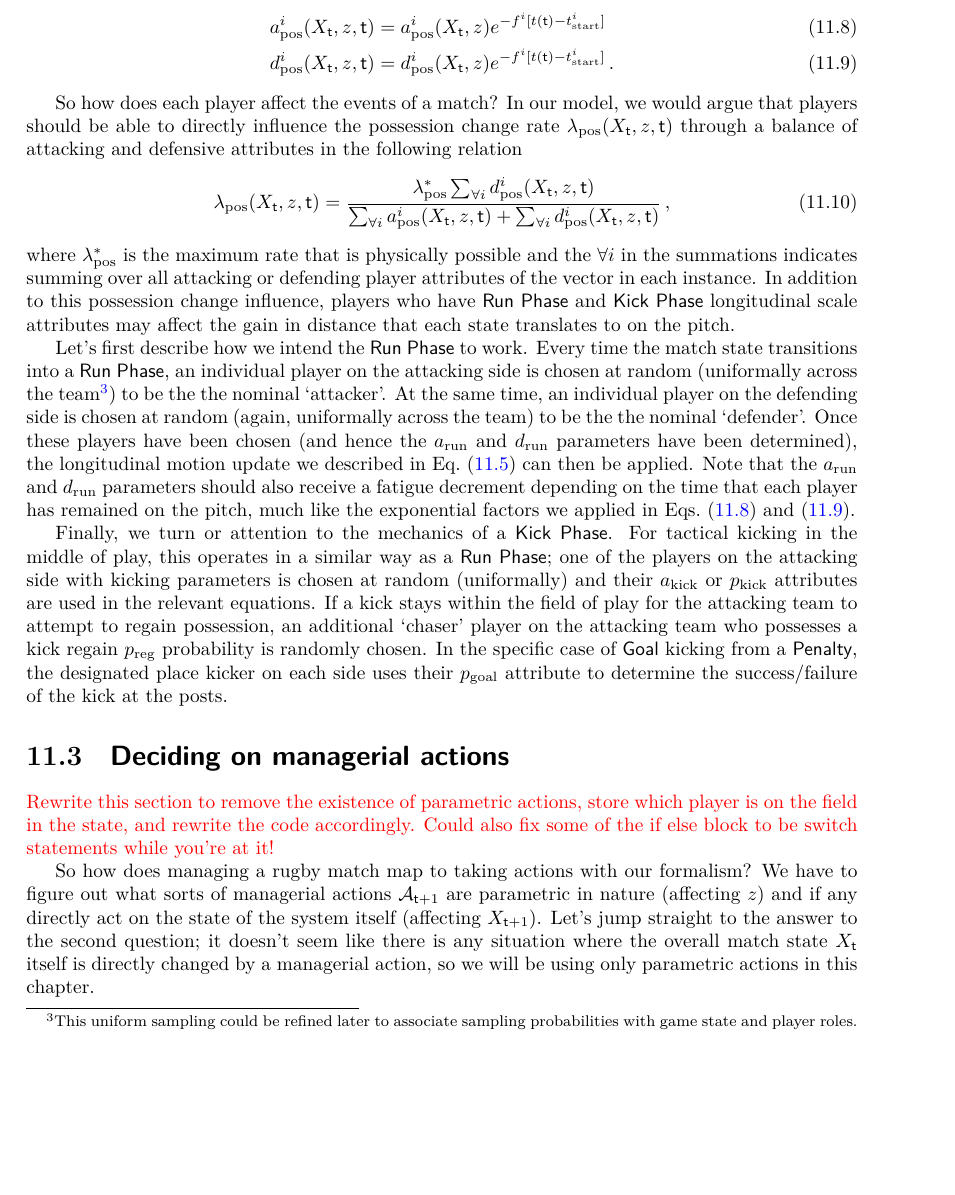
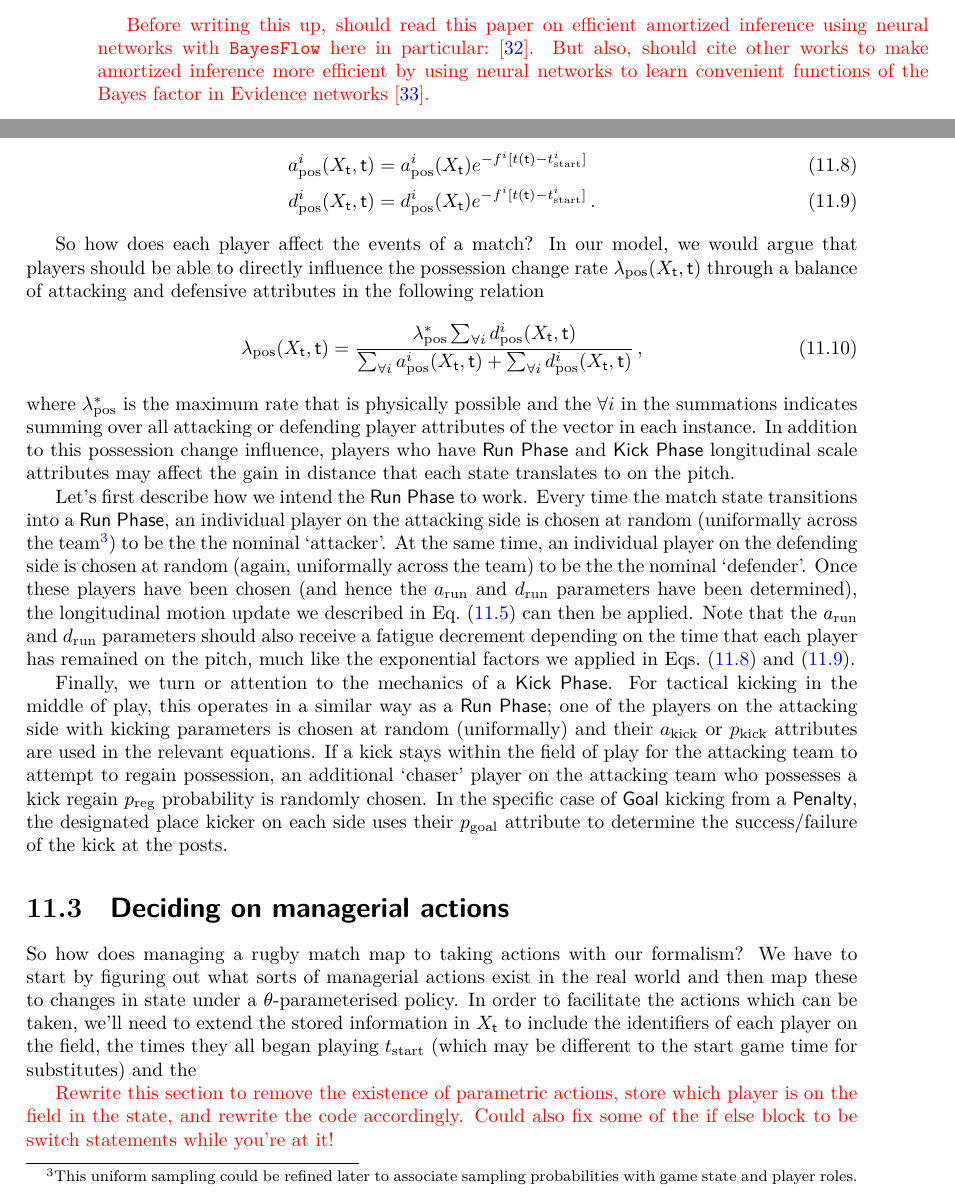
Before and after one commit to umbralcalc/worlds-of-observation, a LaTeX thesis (book.tex, which reads generalised_map_inference/chapter.tex, managing_a_rugby_match/chapter.tex): part of page 67 of 81 before the commit and two parts of pages 44 and 67 of 81 after it, the two joined at a grey line, cut at the place of the change, the shorter picture padded with empty space. The pictures show the PDF file book.pdf that the author committed with the source.

Commit message:
added notes on amortization

```diff
--- a/generalised_map_inference/chapter.tex
+++ b/generalised_map_inference/chapter.tex
@@ -98,6 +98,11 @@ So how should we proceed? To solve this problem in the general case, Eqs.~(\ref{
 \end{enumerate}
 %%
 
+\textcolor{red}{
+Before writing this up, should read this paper on efficient amortized inference using neural networks with \texttt{BayesFlow} here in particular:~\cite{radev2020bayesflow}. But also, should cite other works to make amortized inference more efficient by using neural networks to learn convenient functions of the Bayes factor in Evidence networks~\cite{jeffrey2023evidence}.
+}
+
+
 \textcolor{red}{The algorithm is specifically:
 1. if this is a refit step, sample new values for $(X,z)$ for all members of the ensemble from the current $(X,z)$ distribution points and run the iterations for all of these ensemble members from the back of the window all the way up to the current point in time (hence the full matrix $X$ is sampled)
 2. take all of the ensemble members a step forward in time
--- a/managing_a_rugby_match/chapter.tex
+++ b/managing_a_rugby_match/chapter.tex
@@ -16,7 +16,7 @@ Let's begin by specifying an appropriate state space to live in when simulating
 
 In addition to occupying some state in the event graph, the state of a rugby match must also include a binary `possession' element which encodes which team has the ball at any moment. We should also include the 2-dimensional pitch location of the ball as an element of the match state in order to get a better sense of how likely some state transitions are, e.g., when playing on the edge of the pitch near the touchline it's clearly more likely that a {\sf Run Phase} is going to result in a {\sf Lineout} than if the state is currently in the centre of the pitch. To add even more detail; in the next section we will introduce states for each player.
 
-Since a rugby match exists in continuous time, it is natural to choose a continuous-time event-based simulation model for our game engine. As we have discussed in previous chapters already, this means we will be characterising transition probabilities of the event graph in Fig.~\ref{fig:event-graph} by ratios of event rates in time. Recalling our notation in previous chapters, if we consider the current state vector of the match $X_{\sf t}$, we can start by assigning each transition ${\sf a}\rightarrow {\sf b}$ on the event graph an associated expected rate of occurance $\lambda_{{\sf a}\rightarrow {\sf b}}$ which is defined in units of continuous time, e.g., seconds. In addition to the transitions displayed on the graph, we can add a `possession change transition'; where the possession of the ball in play moves to the opposing team. This transition may occur while the match is also in most of the white-coloured states on the graph apart from {\sf Knock-on} (which determines a possession change immediately through a {\sf Scrum}) or a {\sf Kickoff} (which directly proceeds a {\sf Kick Phase} from which the ball may change possession). Let's assign possession changes with a state, parameter and timestep-dependent expected rate of occurance $\lambda_{\rm pos}(X_{\sf t}, z, {\sf t})$.
+Since a rugby match exists in continuous time, it is natural to choose a continuous-time event-based simulation model for our game engine. As we have discussed in previous chapters already, this means we will be characterising transition probabilities of the event graph in Fig.~\ref{fig:event-graph} by ratios of event rates in time. Recalling our notation in previous chapters, if we consider the current state vector of the match $X_{\sf t}$, we can start by assigning each transition ${\sf a}\rightarrow {\sf b}$ on the event graph an associated expected rate of occurance $\lambda_{{\sf a}\rightarrow {\sf b}}$ which is defined in units of continuous time, e.g., seconds. In addition to the transitions displayed on the graph, we can add a `possession change transition'; where the possession of the ball in play moves to the opposing team. This transition may occur while the match is also in most of the white-coloured states on the graph apart from {\sf Knock-on} (which determines a possession change immediately through a {\sf Scrum}) or a {\sf Kickoff} (which directly proceeds a {\sf Kick Phase} from which the ball may change possession). Let's assign possession changes with a state and timestep-dependent expected rate of occurance $\lambda_{\rm pos}(X_{\sf t}, {\sf t})$.
 
 Based on our dicussion above, an appropriate encoding for the overall game state at timestep index ${\sf t}$ could be a state vector $X_{{\sf t}}$ whose elements are
 %%
@@ -28,13 +28,13 @@ X^1_{{\sf t}}&=\begin{cases} 0 & \text{Possession} = \text{{\sf Home Team}}\\ 1
 But how does this overall game state connect to the event rates? The probabilistic answer is quite straightforward. If the probability of the match state being $X^0_{{\sf t}}={\sf a}$ at timestep ${\sf t}$ is written as $P^0_{{\sf t}}({\sf a})$, then the probability of $X^0_{{\sf t}+1}={\sf b}$ in the following timestep is
 %%
 \begin{align}
-P^0_{{\sf t}+1}({\sf b}) = \frac{\frac{1}{\tau}P^0_{{\sf t}}({\sf b})+\sum_{\forall {\sf a}\neq {\sf b}}\lambda_{{\sf a}\rightarrow {\sf b}}{\cal T}_{{\sf a}\rightarrow {\sf b}}(X_{\sf t}, z, {\sf t})P^0_{{\sf t}}({\sf a})}{\big[ \frac{1}{\tau} + \sum_{\forall {\sf a}\neq {\sf b}}\lambda_{{\sf a}\rightarrow {\sf b}} {\cal T}_{{\sf a}\rightarrow {\sf b}}(X_{\sf t}, z, {\sf t})\big]} \label{eq:match-state-transition-probs}\,,
+P^0_{{\sf t}+1}({\sf b}) = \frac{\frac{1}{\tau}P^0_{{\sf t}}({\sf b})+\sum_{\forall {\sf a}\neq {\sf b}}\lambda_{{\sf a}\rightarrow {\sf b}}{\cal T}_{{\sf a}\rightarrow {\sf b}}(X_{\sf t}, {\sf t})P^0_{{\sf t}}({\sf a})}{\big[ \frac{1}{\tau} + \sum_{\forall {\sf a}\neq {\sf b}}\lambda_{{\sf a}\rightarrow {\sf b}} {\cal T}_{{\sf a}\rightarrow {\sf b}}(X_{\sf t}, {\sf t})\big]} \label{eq:match-state-transition-probs}\,,
 \end{align}
 %%
-where $\forall {\sf a} \neq {\sf b}$ in the summation indicates that all the available transitions from ${\sf a}$ to ${\sf b}$, where ${\sf a}\neq {\sf b}$, should be summed over and ${\cal T}_{{\sf a}\rightarrow {\sf b}}(X_{\sf t}, z, {\sf t})$ is a time, parameter and state-dependent transition probability that is determined by the playing tactics of each team as well as the general likelihoods of gameplay which are expected from a real rugby match. Note that in the expression above, we have also defined $\tau$ as a timescale short enough such that no transition is likely to occur during that interval. An equivalent to Eq.~(\ref{eq:match-state-transition-probs}) should also apply to the possession change transition rate, i.e., the probability that the {\sf Home Team} has possession $P^1_{{\sf t}}({\sf H})$ at time ${\sf t}$ evolves according to
+where $\forall {\sf a} \neq {\sf b}$ in the summation indicates that all the available transitions from ${\sf a}$ to ${\sf b}$, where ${\sf a}\neq {\sf b}$, should be summed over and ${\cal T}_{{\sf a}\rightarrow {\sf b}}(X_{\sf t}, {\sf t})$ is a time and state-dependent transition probability that is determined by the playing tactics of each team as well as the general likelihoods of gameplay which are expected from a real rugby match. Note that in the expression above, we have also defined $\tau$ as a timescale short enough such that no transition is likely to occur during that interval. An equivalent to Eq.~(\ref{eq:match-state-transition-probs}) should also apply to the possession change transition rate, i.e., the probability that the {\sf Home Team} has possession $P^1_{{\sf t}}({\sf H})$ at time ${\sf t}$ evolves according to
 %%
 \begin{align}
-P^1_{{\sf t}+1}({\sf H}) = \frac{ \frac{1}{\tau}P^1_{{\sf t}}({\sf H}) + \lambda_{\rm pos}(X_{\sf t}, z, {\sf t}) [1-P^1_{{\sf t}}({\sf H})]}{\big[ \frac{1}{\tau} + \lambda_{\rm pos}(X_{\sf t}, z, {\sf t})\big]} \label{eq:possession-change-probs}\,.
+P^1_{{\sf t}+1}({\sf H}) = \frac{ \frac{1}{\tau}P^1_{{\sf t}}({\sf H}) + \lambda_{\rm pos}(X_{\sf t}, {\sf t}) [1-P^1_{{\sf t}}({\sf H})]}{\big[ \frac{1}{\tau} + \lambda_{\rm pos}(X_{\sf t}, {\sf t})\big]} \label{eq:possession-change-probs}\,.
 \end{align}
 %%
 
@@ -107,20 +107,20 @@ In Fig.~\ref{fig:player-abilities} we have begun by separating playing positions
 \label{fig:player-abilities}
 \end{figure}
 
-Let's now say that $z$ contains all of these parameters for all of the players on both sides, and also whether or not each player is actively playing or on the bench. With this information, and the knowledge of which team is in possession from $X^1_{\sf t}$, it should be simple to create a vector-valued function $a_{\rm pos}(X_{\sf t}, z)$ which returns all of the possession attacking attributes that are associated to match state $X^0_{\sf t}$ and an analogous one $d_{\rm pos}(X_{\sf t}, z)$ for the possession defending attributes. The dependencies of these functions on the ball possession state $X^1_{\sf t}$ comes from the fact that when, e.g., the {\sf Home Team} has possession of the ball it will be their possession attacking attributes that are returned by $a_{\rm pos}(X_{\sf t}, z)$ and the {\sf Away Team}'s possession defending attributes that are returned by $d_{\rm pos}(X_{\sf t}, z)$.
+Let's now say that $z$ contains all of these parameters for all of the players on both sides, including those on the bench. With these parameters, the knowledge of which team is in possession from $X^1_{\sf t}$, and the identifiers of those players who are actively playing on the field, it should be simple to create a vector-valued function $a_{\rm pos}(X_{\sf t})$ which returns all of the possession attacking attributes that are associated to match state $X^0_{\sf t}$ and an analogous one $d_{\rm pos}(X_{\sf t})$ for the possession defending attributes. The dependencies of these functions on the ball possession state $X^1_{\sf t}$ comes from the fact that when, e.g., the {\sf Home Team} has possession of the ball it will be their possession attacking attributes that are returned by $a_{\rm pos}(X_{\sf t})$ and the {\sf Away Team}'s possession defending attributes that are returned by $d_{\rm pos}(X_{\sf t})$.
 
-In order to model the effect of player fatigue over the course of a match, we can add some vectors of player fatigue values $f$ and times at which each player started playing $t_{\rm start}$ into the collection of parameters that are contained within $z$. These new parameters can then be used to define a formula for the decline of each attribute over the course of a match. Let's redefine these declining values as
+In order to model the effect of player fatigue over the course of a match, we can add some vectors of player fatigue values $f$ into the collection of parameters that are contained within $z$. These new parameters can then be used to define a formula for the decline of each attribute over the course of a match. Let's redefine these declining values as
 %%
 \begin{align}
-a^i_{\rm pos}(X_{\sf t}, z, {\sf t}) &= a^i_{\rm pos}(X_{\sf t}, z)e^{-f^i[t({\sf t})-t^i_{\rm start}]} \label{eq:att-player-fatigue} \\
-d^i_{\rm pos}(X_{\sf t}, z, {\sf t}) &= d^i_{\rm pos}(X_{\sf t}, z)e^{-f^i[t({\sf t})-t^i_{\rm start}]} \label{eq:def-player-fatigue} \,.
+a^i_{\rm pos}(X_{\sf t}, {\sf t}) &= a^i_{\rm pos}(X_{\sf t})e^{-f^i[t({\sf t})-t^i_{\rm start}]} \label{eq:att-player-fatigue} \\
+d^i_{\rm pos}(X_{\sf t}, {\sf t}) &= d^i_{\rm pos}(X_{\sf t})e^{-f^i[t({\sf t})-t^i_{\rm start}]} \label{eq:def-player-fatigue} \,.
 \end{align}
 %%
 
-So how does each player affect the events of a match? In our model, we would argue that players should be able to directly influence the possession change rate $\lambda_{\rm pos}(X_{\sf t}, z, {\sf t})$ through a balance of attacking and defensive attributes in the following relation
+So how does each player affect the events of a match? In our model, we would argue that players should be able to directly influence the possession change rate $\lambda_{\rm pos}(X_{\sf t}, {\sf t})$ through a balance of attacking and defensive attributes in the following relation
 %%
 \begin{align}
-\lambda_{\rm pos}(X_{\sf t}, z, {\sf t}) &= \frac{\lambda^*_{\rm pos}\sum_{\forall i}d^i_{\rm pos}(X_{\sf t}, z, {\sf t})}{\sum_{\forall i}a^i_{\rm pos}(X_{\sf t}, z, {\sf t}) + \sum_{\forall i}d^i_{\rm pos}(X_{\sf t}, z, {\sf t})}\,,
+\lambda_{\rm pos}(X_{\sf t}, {\sf t}) &= \frac{\lambda^*_{\rm pos}\sum_{\forall i}d^i_{\rm pos}(X_{\sf t}, {\sf t})}{\sum_{\forall i}a^i_{\rm pos}(X_{\sf t}, {\sf t}) + \sum_{\forall i}d^i_{\rm pos}(X_{\sf t}, {\sf t})}\,,
 \end{align}
 %%
 where $\lambda^*_{\rm pos}$ is the maximum rate that is physically possible and the $\forall i$ in the summations indicates summing over all attacking or defending player attributes of the vector in each instance. In addition to this possession change influence, players who have {\sf Run Phase} and {\sf Kick Phase} longitudinal scale attributes may affect the gain in distance that each state translates to on the pitch.
@@ -131,15 +131,19 @@ Finally, we turn or attention to the mechanics of a {\sf Kick Phase}. For tactic
 
 \section{\sffamily Deciding on managerial actions}
 
+So how does managing a rugby match map to taking actions with our formalism? We have to start by figuring out what sorts of managerial actions exist in the real world and then map these to changes in state under a $\theta$-parameterised policy. In order to facilitate the actions which can be taken, we'll need to extend the stored information in $X_{{\sf t}}$ to include the identifiers of each player on the field, the times they all began playing $t_{\rm start}$ (which may be different to the start game time for substitutes) and the
+
+
 \textcolor{red}{Rewrite this section to remove the existence of parametric actions, store which player is on the field in the state, and rewrite the code accordingly. Could also fix some of the if else block to be switch statements while you're at it!}
 
-So how does managing a rugby match map to taking actions with our formalism? We have to figure out what sorts of managerial actions ${\cal A}_{{\sf t}+1}$ are parametric in nature (affecting $z$) and if any directly act on the state of the system itself (affecting $X_{{\sf t}+1}$). Let's jump straight to the answer to the second question; it doesn't seem like there is any situation where the overall match state $X_{\sf t}$ itself is directly changed by a managerial action, so we will be using only parametric actions in this chapter.
+\textcolor{red}{Got to here... remember to make proper use of the time-dependent actions matrix $A$}
 
-Our model structure would suggest that the only way in which a manager can influence the state of a match is through modifying the parameters which are used by the $a_{\rm pos}(X_{\sf t},z)$, $d_{\rm pos}(X_{\sf t},z)$ or ${\cal T}_{{\sf a}\rightarrow {\sf b}}(X_{\sf t},z,{\sf t})$ functions. In the case of the possession attacking and defending attributes $a_{\rm pos}(X_{\sf t},z)$ and $d_{\rm pos}(X_{\sf t},z)$, a parametric action that the manager can perform would be to modify which players are actively playing through substitutions. To indicate that this underlying data may change, we can promote $z$ to its actionable, time-dependent version $Z_{{\sf t}}$ such that the functions now become $a_{\rm pos}(X_{\sf t},Z_{\sf t})$ and $d_{\rm pos}(X_{\sf t},Z_{\sf t})$. In order to map substitutions/initial squad selections to the vector ${\cal A}_{{\sf t}+1}$, we can define the first set of 15 indices ${\cal A}_{{\sf t}+1}^i$ (where $i=0,\dots , 14$) as the player IDs chosen to be on the pitch for either the {\sf Home Team} or the {\sf Away Team}, depending on which side the manager is in charge of. If $Z_{\sf t}$ contains all of these IDs and the positions that they are allowed to play (as well as whether they are currently playing or not), then when the manager wishes to make a substitution, all that is needed is a change to ${\cal A}_{{\sf t}+1}^i$ and the parametric action function $G_{{\sf t}+1}(Z_{\sf t},{\cal A}_{{\sf t}+1})$ can be defined to make a change $Z_{\sf t}\rightarrow Z_{{\sf t}+1}$ in response to this.
+
+Our model structure would suggest that the only way in which a manager can influence the state of a match is through modifying the parameters which are used by the $a_{\rm pos}(X_{\sf t})$, $d_{\rm pos}(X_{\sf t})$ or ${\cal T}_{{\sf a}\rightarrow {\sf b}}(X_{\sf t},{\sf t})$ functions. In the case of the possession attacking and defending attributes $a_{\rm pos}(X_{\sf t})$ and $d_{\rm pos}(X_{\sf t})$, a parametric action that the manager can perform would be to modify which players are actively playing through substitutions. To indicate that this underlying data may change, we can promote $z$ to its actionable, time-dependent version $Z_{{\sf t}}$ such that the functions now become $a_{\rm pos}(X_{\sf t},Z_{\sf t})$ and $d_{\rm pos}(X_{\sf t},Z_{\sf t})$. In order to map substitutions/initial squad selections to the vector ${\cal A}_{{\sf t}+1}$, we can define the first set of 15 indices ${\cal A}_{{\sf t}+1}^i$ (where $i=0,\dots , 14$) as the player IDs chosen to be on the pitch for either the {\sf Home Team} or the {\sf Away Team}, depending on which side the manager is in charge of. If $Z_{\sf t}$ contains all of these IDs and the positions that they are allowed to play (as well as whether they are currently playing or not), then when the manager wishes to make a substitution, all that is needed is a change to ${\cal A}_{{\sf t}+1}^i$ and the parametric action function $G_{{\sf t}+1}(Z_{\sf t},{\cal A}_{{\sf t}+1})$ can be defined to make a change $Z_{\sf t}\rightarrow Z_{{\sf t}+1}$ in response to this.
 
 But what about ${\cal T}_{{\sf a}\rightarrow {\sf b}}(X_{\sf t},Z_{\sf t},{\sf t})$? What kinds of managerial actions can change the state transition probabilities through parameters? Given that these transition probabilities mostly arise from the tactics of each team, if the tactics of either team were changed throughout the match due to managerial decisions, these actions could be mapped to ${\cal T}_{{\sf a}\rightarrow {\sf b}}(X_{\sf t},Z_{\sf t},{\sf t})$. In order for these actions to have a clear influence on the game, however, we need to specify how team tactics get translated into transition probabilities. To keep things as simple as possible, we're going to specify only two tactical `axes' on which a manager has to decide a position during each moment of the match.
 
-The first, and perhaps more obvious, tactical decision axis to dynamically manipulate is the ratio between {\sf Kick Phase} and {\sf Run Phase} that the team chooses when it has possession of the ball, depending on what part of the pitch they are playing in. The second axis maps how aggressively a team pursues scoring tries over any other points (even when they may be on offer from a {\sf Penalty Goal}). This latter axis also only really matters for the team in possession of the ball, so we aren't planning to map out any defensive tactics in our model for now. Since both of these actions can be mapped to a single axis each, these ratios $\rho$ (each defined between $1\geq \rho \geq 0$) can populate the last two indices of the actions vector: ${\cal A}^{15}_{{\sf t}+1}$ and ${\cal A}^{16}_{{\sf t}+1}$. When either of them has been changed, this can be mapped to $Z_{{\sf t}+1}$ using the parametric action function $G_{{\sf t}+1}(Z_{\sf t},{\cal A}_{{\sf t}+1})$ and then $Z_{{\sf t}+1}$, in turn, can change the corresponding ratios between transition probabilities ${\cal T}_{{\sf a}\rightarrow {\sf b}}(X_{{\sf t}+1},Z_{{\sf t}+1},{\sf t}+1)$ when the attacking team is making these in-play decisions in the proceeding timestep.
+The first, and perhaps more obvious, tactical decision axis to dynamically manipulate is the ratio between {\sf Kick Phase} and {\sf Run Phase} that the team chooses when it has possession of the ball, depending on what part of the pitch they are playing in. The second axis maps how aggressively a team pursues scoring tries over any other points (even when they may be on offer from a {\sf Penalty Goal}). This latter axis also only really matters for the team in possession of the ball, so we aren't planning to map out any defensive tactics in our model for now. Since both of these actions can be mapped to a single axis each, these ratios $q$ (each defined between $1\geq q \geq 0$) can populate the last two indices of the actions vector: ${\cal A}^{15}_{{\sf t}+1}$ and ${\cal A}^{16}_{{\sf t}+1}$. When either of them has been changed, this can be mapped to $Z_{{\sf t}+1}$ using the parametric action function $G_{{\sf t}+1}(Z_{\sf t},{\cal A}_{{\sf t}+1})$ and then $Z_{{\sf t}+1}$, in turn, can change the corresponding ratios between transition probabilities ${\cal T}_{{\sf a}\rightarrow {\sf b}}(X_{{\sf t}+1},Z_{{\sf t}+1},{\sf t}+1)$ when the attacking team is making these in-play decisions in the proceeding timestep.
 
 Before moving on to the next section, there's a quick point to make about how managerial actions can affect ball locations on the pitch. In addition to the changes that we have discussed above, let's recall that the parameters $a_{\sf run}$, $d_{\sf run}$, $a_{\rm kick}$, $p_{\rm kick}$, $p_{\rm reg}$ and $p_{\rm goal}$ can all be indirectly determined by the manager to some extent through player selection/substitutions. So, while tactical managerial actions can change the ratios of state transitions themselves (at least while in possession of the ball), the players which are chosen in the first place (or by substitution) can have quite a significant influence on the outcome of a match.
 
```
Also changed, not shown: book.bib (+18 -0 lines), book.pdf.
